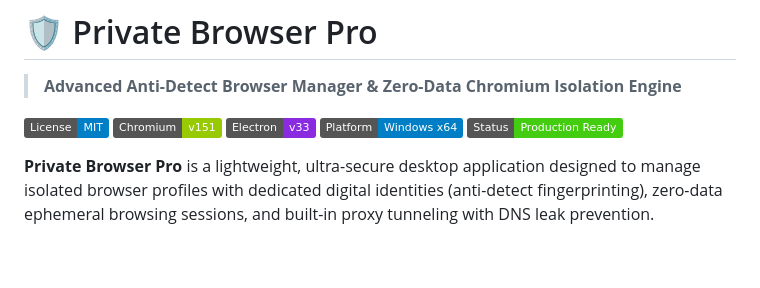
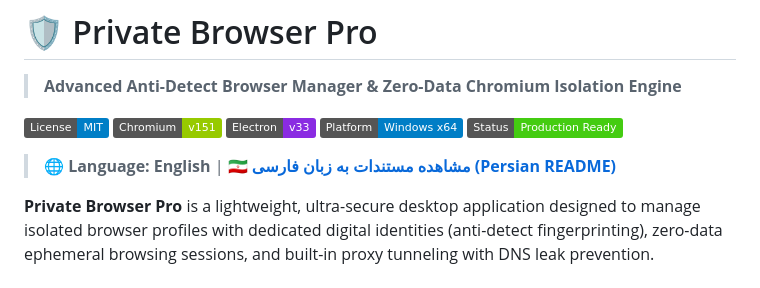
Before and after one commit to jozmoz/private-browser-pro, a Markdown page: README.md, the part around the change. Rendered like a GitHub page; badges without logos; blank space fills up the shorter version.

Commit message:
docs: link Persian and English READMEs for easy navigation

```diff
--- a/README.md
+++ b/README.md
@@ -7,6 +7,8 @@
 [![Electron](https://img.shields.io/badge/Electron-v33-blueviolet.svg)](https://www.electronjs.org/)
 [![Platform](https://img.shields.io/badge/Platform-Windows%20x64-informational.svg)]()
 [![Status](https://img.shields.io/badge/Status-Production%20Ready-success.svg)]()
+
+> 🌐 **Language:** **English** | [🇮🇷 **مشاهده مستندات به زبان فارسی (Persian README)**](README_FA.md)
 
 **Private Browser Pro** is a lightweight, ultra-secure desktop application designed to manage isolated browser profiles with dedicated digital identities (anti-detect fingerprinting), zero-data ephemeral browsing sessions, and built-in proxy tunneling with DNS leak prevention.
 
```
Also changed, not shown: README_FA.md (+2 -0 lines).
